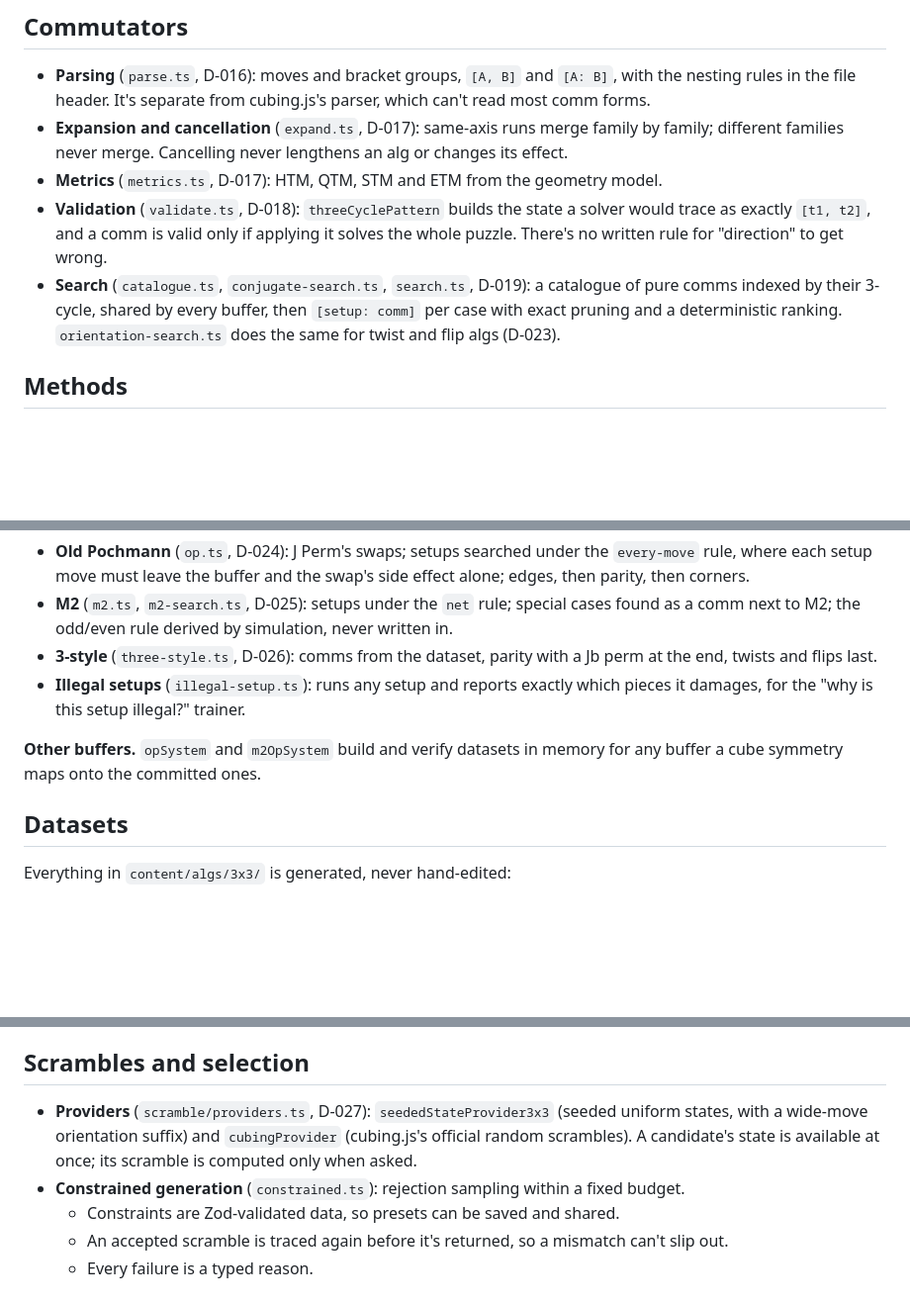
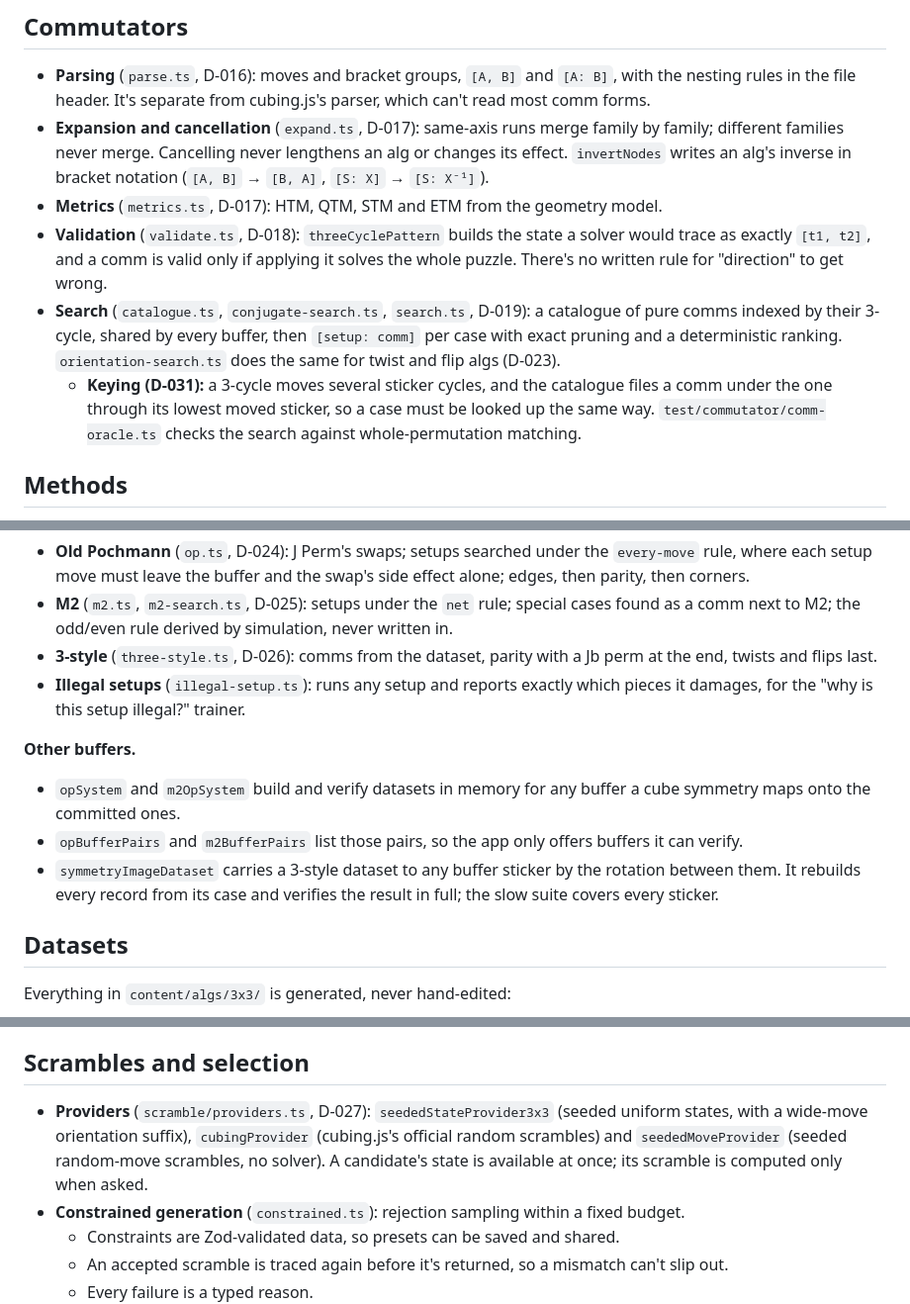
Before and after one commit to GALAVANTpJ1o1/BLDokja, a Markdown page: docs/ENGINE.md, 3 parts joined by grey strips. Shown at 99% size. Drawn GitHub-style; blank space fills up the shorter version.

```diff
--- a/docs/ENGINE.md
+++ b/docs/ENGINE.md
@@ -66,10 +66,11 @@ Everything later is checked against states built this way: comms by applying the
 ## Commutators
 
 - **Parsing** (`parse.ts`, D-016): moves and bracket groups, `[A, B]` and `[A: B]`, with the nesting rules in the file header. It's separate from cubing.js's parser, which can't read most comm forms.
-- **Expansion and cancellation** (`expand.ts`, D-017): same-axis runs merge family by family; different families never merge. Cancelling never lengthens an alg or changes its effect.
+- **Expansion and cancellation** (`expand.ts`, D-017): same-axis runs merge family by family; different families never merge. Cancelling never lengthens an alg or changes its effect. `invertNodes` writes an alg's inverse in bracket notation (`[A, B]` → `[B, A]`, `[S: X]` → `[S: X⁻¹]`).
 - **Metrics** (`metrics.ts`, D-017): HTM, QTM, STM and ETM from the geometry model.
 - **Validation** (`validate.ts`, D-018): `threeCyclePattern` builds the state a solver would trace as exactly `[t1, t2]`, and a comm is valid only if applying it solves the whole puzzle. There's no written rule for "direction" to get wrong.
 - **Search** (`catalogue.ts`, `conjugate-search.ts`, `search.ts`, D-019): a catalogue of pure comms indexed by their 3-cycle, shared by every buffer, then `[setup: comm]` per case with exact pruning and a deterministic ranking. `orientation-search.ts` does the same for twist and flip algs (D-023).
+  - **Keying (D-031):** a 3-cycle moves several sticker cycles, and the catalogue files a comm under the one through its lowest moved sticker, so a case must be looked up the same way. `test/commutator/comm-oracle.ts` checks the search against whole-permutation matching.
 
 ## Methods
 
@@ -80,7 +81,10 @@ A method solver takes a scramble, traces it with the method's policy, and return
 - **3-style** (`three-style.ts`, D-026): comms from the dataset, parity with a Jb perm at the end, twists and flips last.
 - **Illegal setups** (`illegal-setup.ts`): runs any setup and reports exactly which pieces it damages, for the "why is this setup illegal?" trainer.
 
-**Other buffers.** `opSystem` and `m2OpSystem` build and verify datasets in memory for any buffer a cube symmetry maps onto the committed ones.
+**Other buffers.**
+- `opSystem` and `m2OpSystem` build and verify datasets in memory for any buffer a cube symmetry maps onto the committed ones.
+- `opBufferPairs` and `m2BufferPairs` list those pairs, so the app only offers buffers it can verify.
+- `symmetryImageDataset` carries a 3-style dataset to any buffer sticker by the rotation between them. It rebuilds every record from its case and verifies the result in full; the slow suite covers every sticker.
 
 ## Datasets
 
@@ -99,7 +103,7 @@ pnpm engine:generate --check    # regenerate in memory; fail if a committed file
 
 ## Scrambles and selection
 
-- **Providers** (`scramble/providers.ts`, D-027): `seededStateProvider3x3` (seeded uniform states, with a wide-move orientation suffix) and `cubingProvider` (cubing.js's official random scrambles). A candidate's state is available at once; its scramble is computed only when asked.
+- **Providers** (`scramble/providers.ts`, D-027): `seededStateProvider3x3` (seeded uniform states, with a wide-move orientation suffix), `cubingProvider` (cubing.js's official random scrambles) and `seededMoveProvider` (seeded random-move scrambles, no solver). A candidate's state is available at once; its scramble is computed only when asked.
 - **Constrained generation** (`constrained.ts`): rejection sampling within a fixed budget.
   - Constraints are Zod-validated data, so presets can be saved and shared.
   - An accepted scramble is traced again before it's returned, so a mismatch can't slip out.
```
Also changed, not shown: docs/DECISIONS.md (+5 -1 lines), docs/reports/phase-5-checkpoint.md (added, +164 -0 lines).
